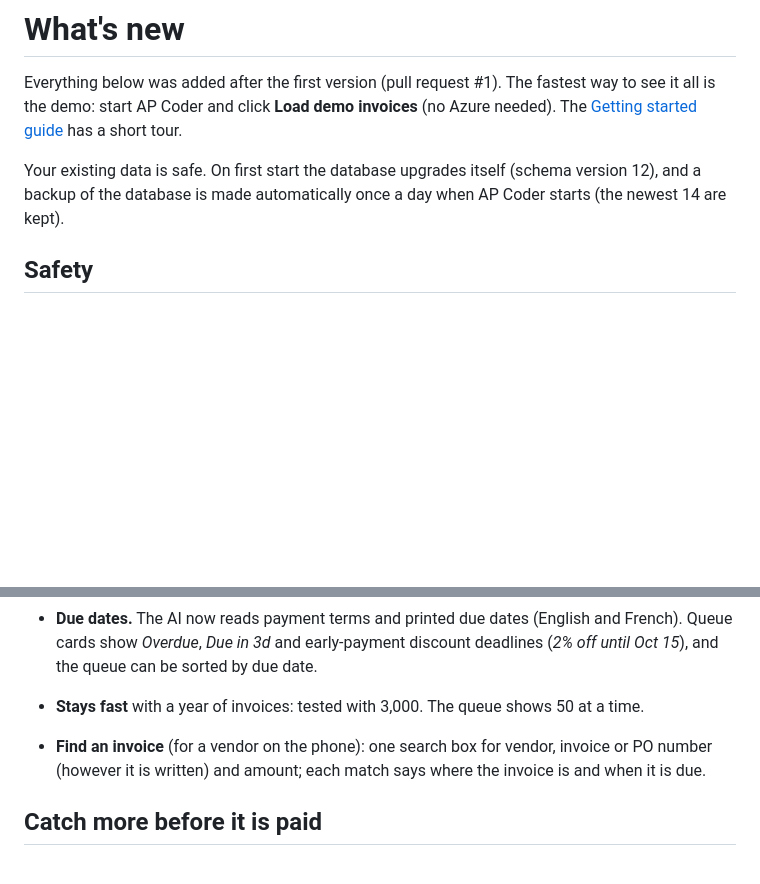
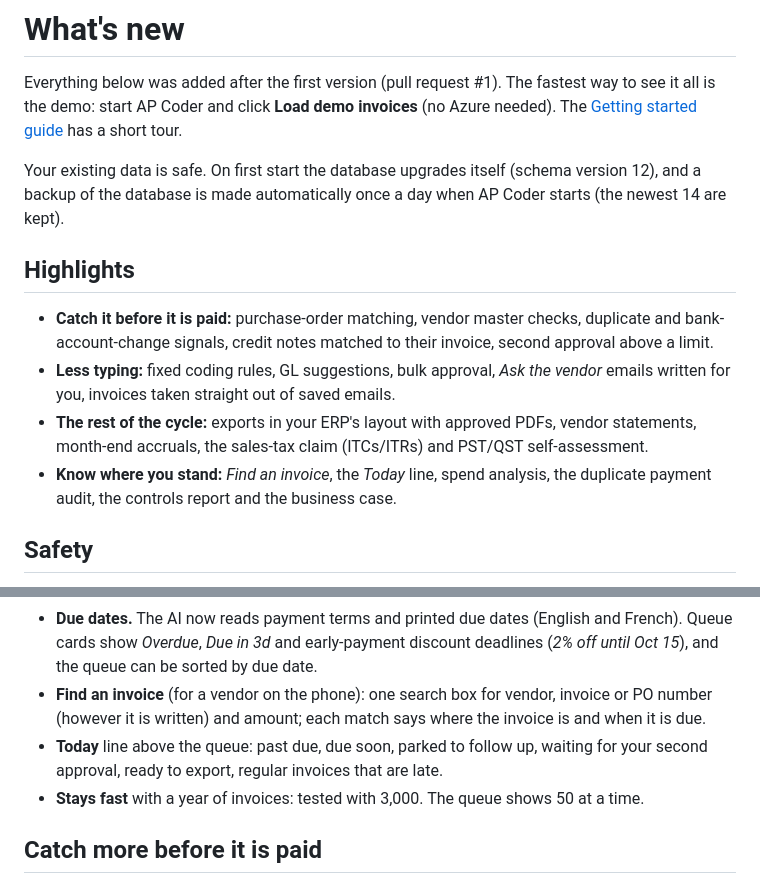
Before and after one commit to MNabikhel/AP_Processer, a Markdown page: docs/WHATS_NEW.md, 2 parts joined by grey strips. GitHub-like rendering; blank space fills up the shorter version.

Commit message:
What's new: highlights at the top, tidied
Co-Authored-By: Claude Opus 5.5 <noreply@anthropic.com>
Claude-Session: https://claude.ai/code/session_01KmznnM6Uni5SXM6Jaqdi3e

```diff
--- a/docs/WHATS_NEW.md
+++ b/docs/WHATS_NEW.md
@@ -7,6 +7,17 @@ has a short tour.
 
 Your existing data is safe. On first start the database upgrades itself (schema version 12), and a
 backup of the database is made automatically once a day when AP Coder starts (the newest 14 are kept).
+
+## Highlights
+
+- **Catch it before it is paid:** purchase-order matching, vendor master checks, duplicate and
+  bank-account-change signals, credit notes matched to their invoice, second approval above a limit.
+- **Less typing:** fixed coding rules, GL suggestions, bulk approval, *Ask the vendor* emails written
+  for you, invoices taken straight out of saved emails.
+- **The rest of the cycle:** exports in your ERP's layout with approved PDFs, vendor statements,
+  month-end accruals, the sales-tax claim (ITCs/ITRs) and PST/QST self-assessment.
+- **Know where you stand:** *Find an invoice*, the *Today* line, spend analysis, the duplicate
+  payment audit, the controls report and the business case.
 
 ## Safety
 
@@ -41,10 +52,11 @@ folder.
 - **Due dates.** The AI now reads payment terms and printed due dates (English and French). Queue
   cards show *Overdue*, *Due in 3d* and early-payment discount deadlines (*2% off until Oct 15*), and
   the queue can be sorted by due date.
-- **Stays fast** with a year of invoices: tested with 3,000. The queue shows 50 at a time.
-
 - **Find an invoice** (for a vendor on the phone): one search box for vendor, invoice or PO number
   (however it is written) and amount; each match says where the invoice is and when it is due.
+- **Today** line above the queue: past due, due soon, parked to follow up, waiting for your second
+  approval, ready to export, regular invoices that are late.
+- **Stays fast** with a year of invoices: tested with 3,000. The queue shows 50 at a time.
 
 ## Catch more before it is paid
 
```
Also changed, not shown: other parts of docs/WHATS_NEW.md (+6 -8 lines).
